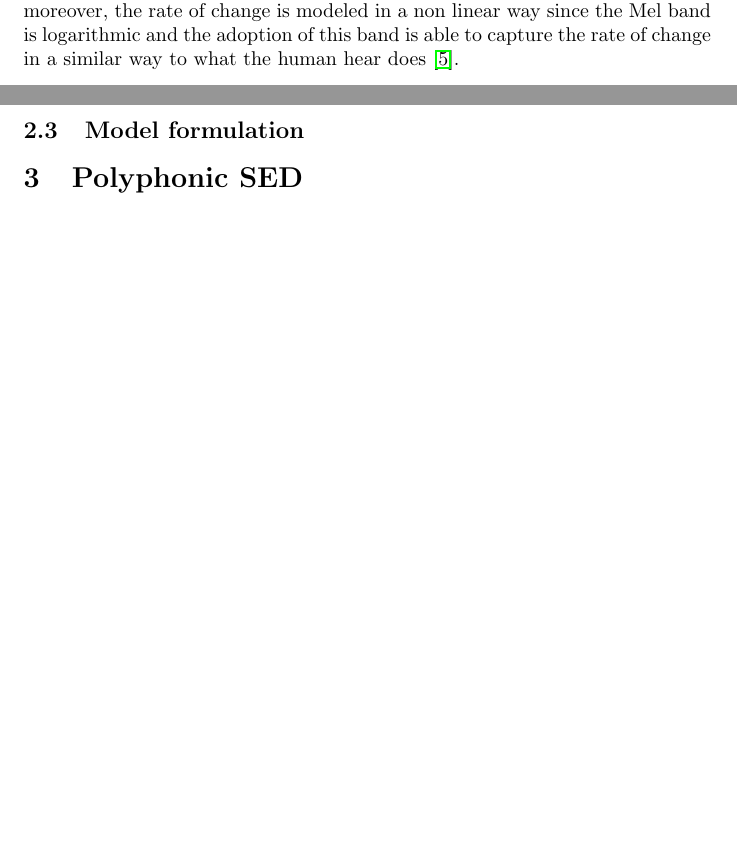
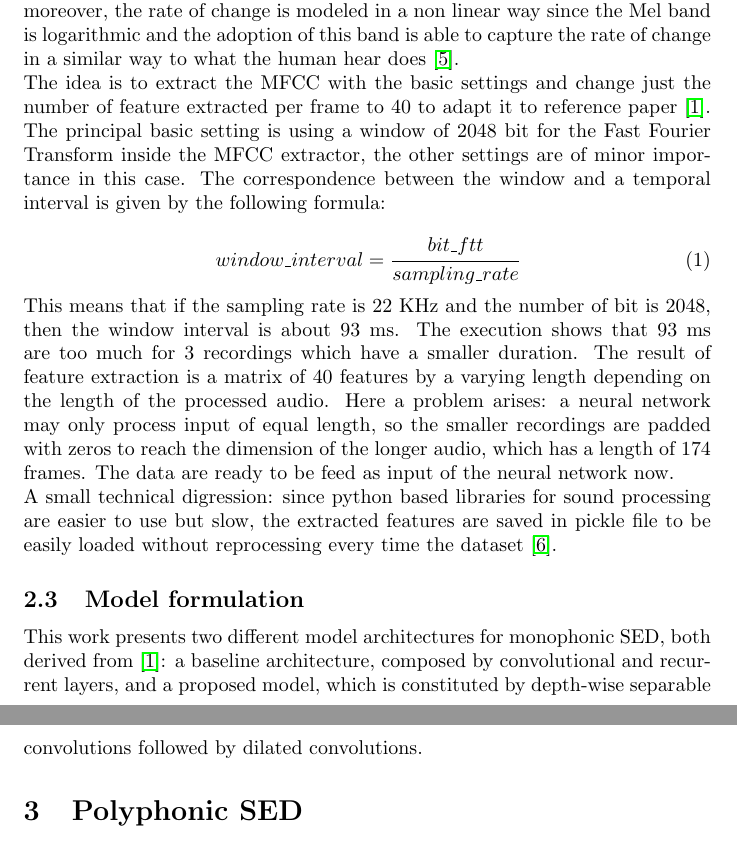
Before and after one commit to Prinzivalle/Sound-Event-Detection, a LaTeX document (latex/report.tex): two parts of pages 3 and 4 of 5, joined at a grey line, cut so that both start at the same text, the shorter picture padded with empty space. Compiled offline with pdfLaTeX.

Commit message:
ompleted feature extraction mono

```diff
--- a/latex/report.tex
+++ b/latex/report.tex
@@ -127,10 +127,20 @@ The main differences are in bit depth, from 4 to 32 bit, the majority with 16 bi
 \label{subsec:mono_feature}
 
 This phase adopts librosa \cite{mcfee2015librosa}, which is a sound processing library for python. Its use helps to deal with different audio characteristics since by default librosa converts audio to 22 KHz sampling rate and 16 bit depth. Since the majority of audio recordings are at 44.1 KHz, it may seem that down sampling may reduce audio quality, but if we visualize the sound with a spectrogram, it will be clear that most of frequency content is distributed well below the 11 KHz (which is the maximum frequency a 22 KHz sampling rate can process), so in this case it reduces the dimension of the data without losing much information. For what concerns the bit depth, the majority of recordings are already at 16 bit, so it does not change much the data. Audio file are loaded and transformed into array series by \textit{load} function, which is also responsible of audio conversion and standardization.\newline
-The reference paper \cite{drossos2020sound} uses Mel Frequency Cepstral Coefficients (MFCC) to extract features from the array sound data. MFCCs are a way of measuring the rate of information change in spectral bands and storing it in coefficients; moreover, the rate of change is modeled in a non linear way since the Mel band is logarithmic and the adoption of this band is able to capture the rate of change in a similar way to what the human hear does \cite{MFCC}.
+The reference paper \cite{drossos2020sound} uses Mel Frequency Cepstral Coefficients (MFCC) to extract features from the array sound data. MFCCs are a way of measuring the rate of information change in spectral bands and storing it in coefficients; moreover, the rate of change is modeled in a non linear way since the Mel band is logarithmic and the adoption of this band is able to capture the rate of change in a similar way to what the human hear does \cite{MFCC}. \newline
+The idea is to extract the MFCC with the basic settings and change just the number of feature extracted per frame to 40 to adapt it to reference paper \cite{drossos2020sound}. The principal basic setting is using a window of 2048 bit for the Fast Fourier Transform inside the MFCC extractor, the other settings are of minor importance in this case. The correspondence between the window and a temporal interval is given by the following formula:
+
+\begin{equation} \label{eq:window_interval}
+	window\_interval = \cfrac{bit\_ftt}{sampling\_rate}
+\end{equation}
+
+This means that if the sampling rate is 22 KHz and the number of bit is 2048, then the window interval is about 93 ms. The execution shows that 93 ms are too much for 3 recordings which have a smaller duration. The result of feature extraction is a matrix of 40 features by a varying length depending on the length of the processed audio. Here a problem arises: a neural network may only process input of equal length, so the smaller recordings are padded with zeros to reach the dimension of the longer audio, which has a length of 174 frames. The data are ready to be feed as input of the neural network now.\newline
+A small technical digression: since python based libraries for sound processing are easier to use but slow, the extracted features are saved in pickle file to be easily loaded without reprocessing every time the dataset \cite{pickle}.
 
 \subsection{Model formulation}
 \label{subsec:mono_model}
+
+This work presents two different model architectures for monophonic SED, both derived from \cite{drossos2020sound}: a baseline architecture, composed by convolutional and recurrent layers, and a proposed model, which is constituted by depth-wise separable convolutions followed by dilated convolutions.
 
 %----------------------------------------------------------------------------------------
 %	SECTION 3
```
Also changed, not shown: latex/bibliography.bib (+9 -6 lines), latex/report.pdf.
